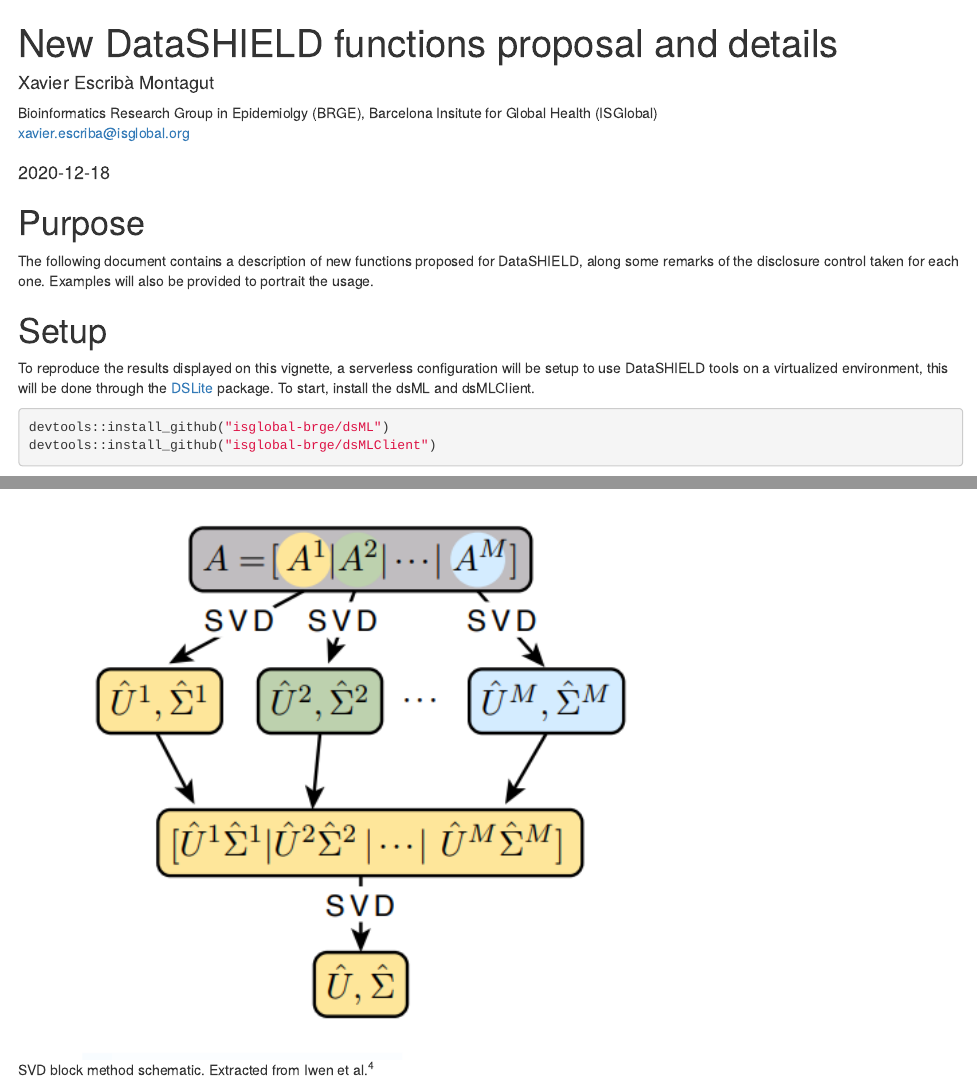
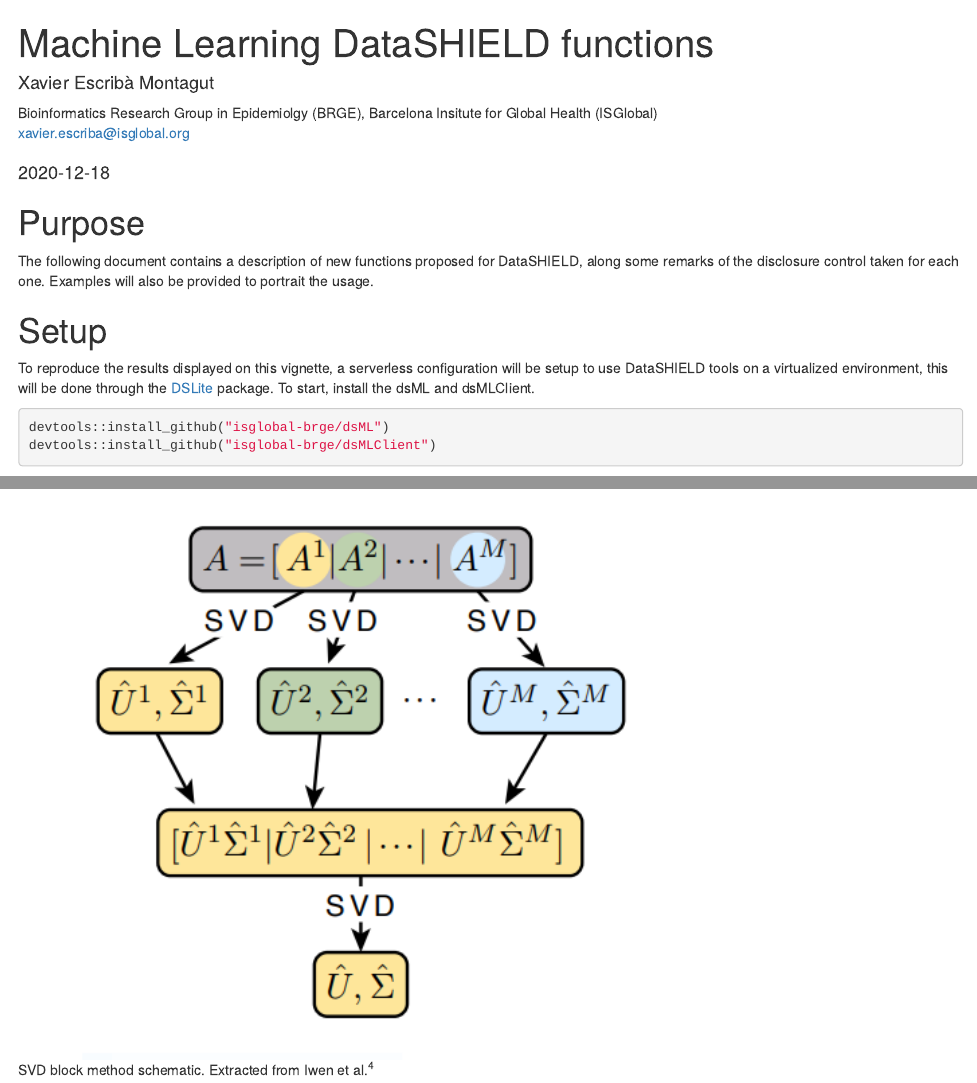
Before and after one commit to isglobal-brge/dsMLClient, an R Markdown document (vignettes/dsML_vignette.Rmd): the page in a window 1100 px wide, from its top, and a second part further down, joined at a grey line. Rendered offline with R 4.5, knitr and Pandoc, with nearby package versions; the code chunks are not run, so their results and figures are left out; drawn as R Markdown's standard HTML page in place of the format the file asks for.

Commit message:
added html

```diff
--- a/vignettes/dsML_vignette.Rmd
+++ b/vignettes/dsML_vignette.Rmd
@@ -1,5 +1,5 @@
 ---
-title: "New DataSHIELD functions proposal and details"
+title: "Machine Learning DataSHIELD functions"
 author:
 - name: Xavier Escribà Montagut
   affiliation:
```
Also changed, not shown: vignettes/dsML_vignette.html (added), 1 other file.
